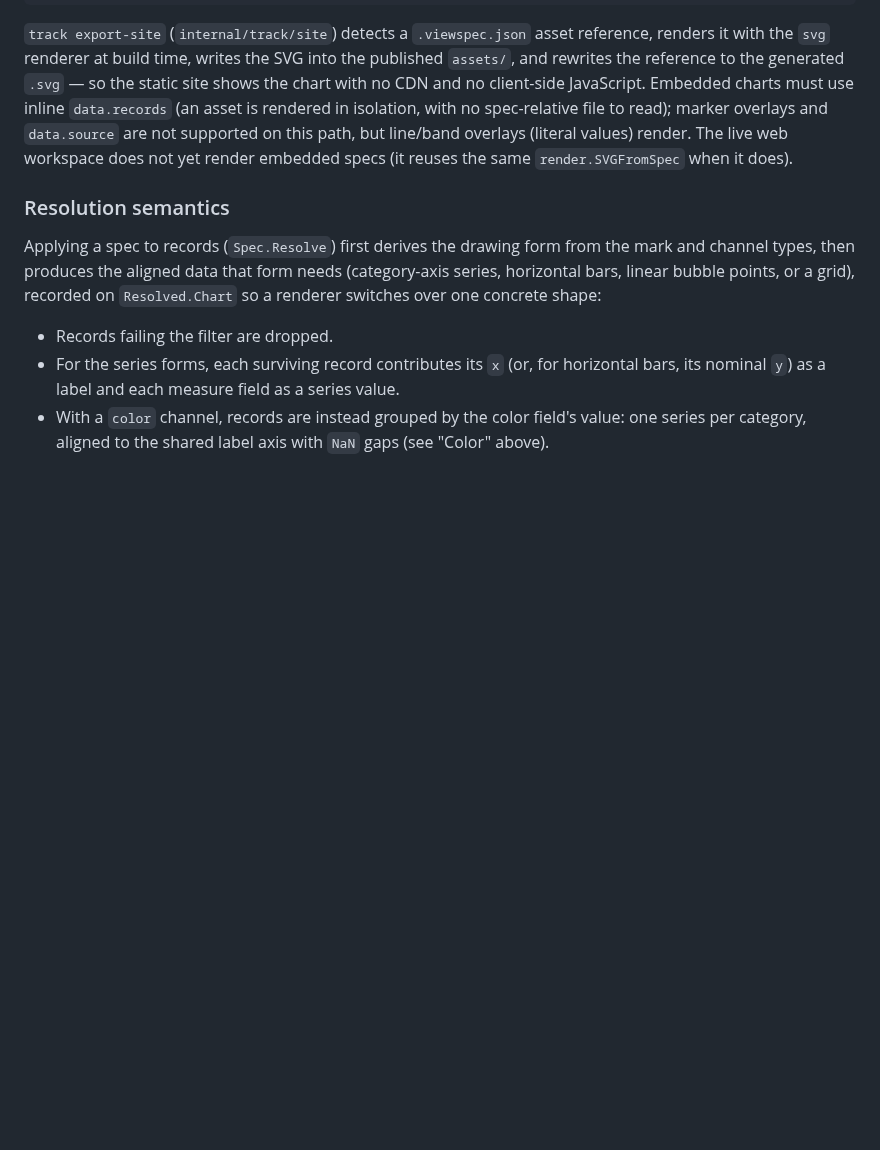
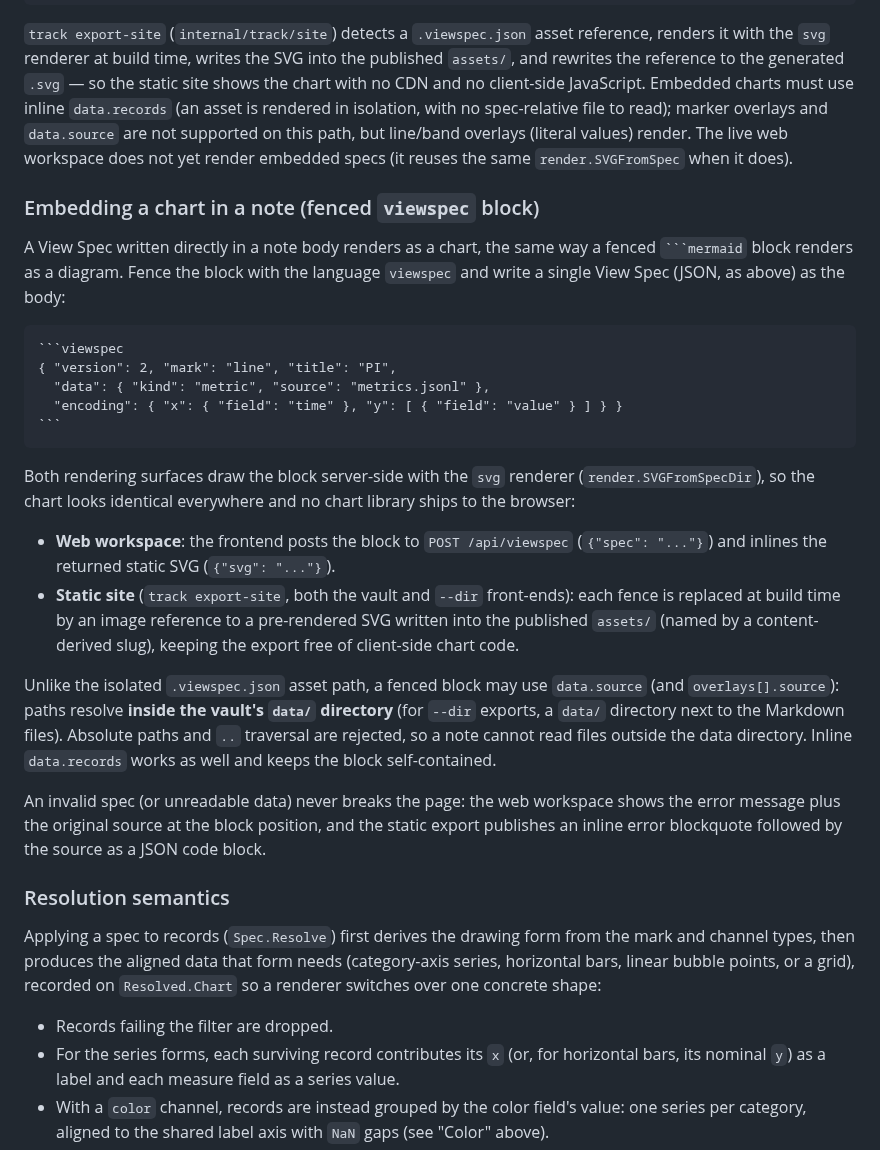
Before and after one commit to ttak0422/track, a Markdown page: docs/spec/visualization.md, the part around the change. Rendered like a GitHub page; blank space fills up the shorter version.

`````diff
--- a/docs/spec/visualization.md
+++ b/docs/spec/visualization.md
@@ -260,6 +260,39 @@ spec-relative file to read); marker overlays and `data.source` are not supported
 line/band overlays (literal values) render. The live web
 workspace does not yet render embedded specs (it reuses the same `render.SVGFromSpec` when it does).
 
+### Embedding a chart in a note (fenced `viewspec` block)
+
+A View Spec written directly in a note body renders as a chart, the same way a fenced ` ```mermaid `
+block renders as a diagram. Fence the block with the language `viewspec` and write a single View Spec
+(JSON, as above) as the body:
+
+````markdown
+```viewspec
+{ "version": 2, "mark": "line", "title": "PI",
+  "data": { "kind": "metric", "source": "metrics.jsonl" },
+  "encoding": { "x": { "field": "time" }, "y": [ { "field": "value" } ] } }
+```
+````
+
+Both rendering surfaces draw the block server-side with the `svg` renderer (`render.SVGFromSpecDir`),
+so the chart looks identical everywhere and no chart library ships to the browser:
+
+- **Web workspace**: the frontend posts the block to `POST /api/viewspec` (`{"spec": "..."}`) and
+  inlines the returned static SVG (`{"svg": "..."}`).
+- **Static site** (`track export-site`, both the vault and `--dir` front-ends): each fence is replaced
+  at build time by an image reference to a pre-rendered SVG written into the published `assets/`
+  (named by a content-derived slug), keeping the export free of client-side chart code.
+
+Unlike the isolated `.viewspec.json` asset path, a fenced block may use `data.source` (and
+`overlays[].source`): paths resolve **inside the vault's `data/` directory** (for `--dir` exports, a
+`data/` directory next to the Markdown files). Absolute paths and `..` traversal are rejected, so a
+note cannot read files outside the data directory. Inline `data.records` works as well and keeps the
+block self-contained.
+
+An invalid spec (or unreadable data) never breaks the page: the web workspace shows the error message
+plus the original source at the block position, and the static export publishes an inline error
+blockquote followed by the source as a JSON code block.
+
 ### Resolution semantics
 
 Applying a spec to records (`Spec.Resolve`) first derives the drawing form from the mark and channel
`````
Also changed, not shown: docs/help/charts.md (+29 -0 lines).
